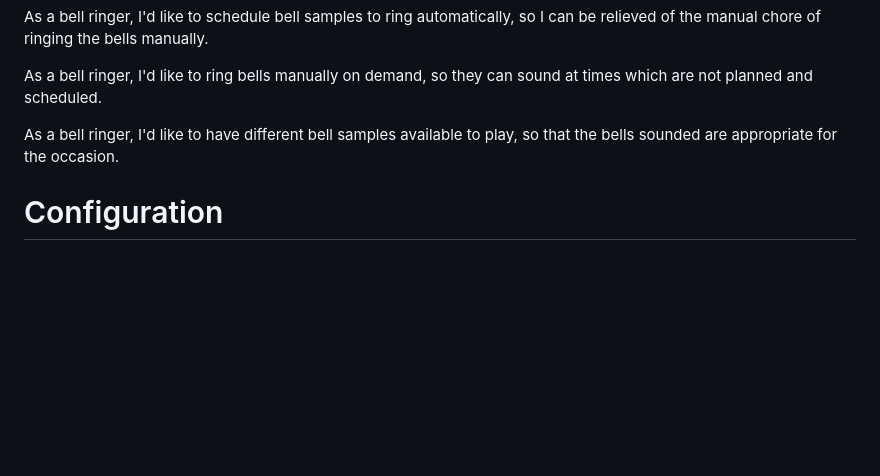
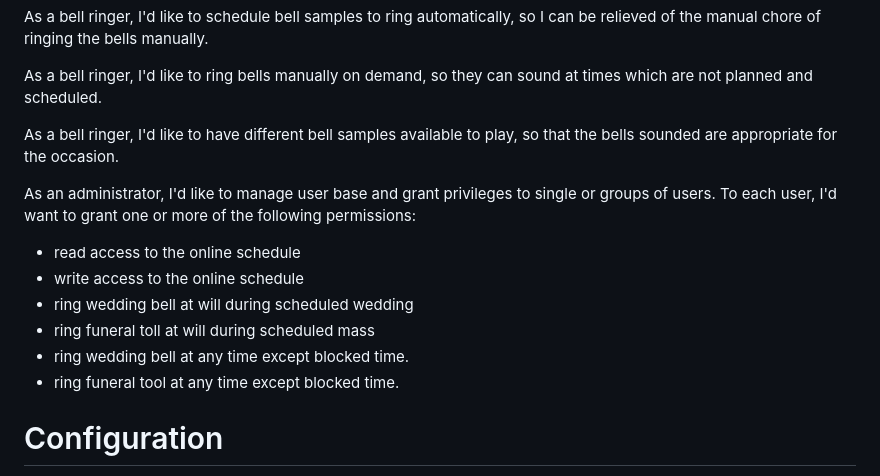
Before and after one commit to jjfraney/bells, a Markdown page: server/README.md, the part around the change. GitHub-like rendering; blank space fills up the shorter version.

Commit message:
Adds content to README.md

```diff
--- a/server/README.md
+++ b/server/README.md
@@ -41,6 +41,15 @@ so they can sound at times which are not planned and scheduled.
 As a bell ringer, I'd like to have different bell samples available to play,
 so that the bells sounded are appropriate for the occasion.
 
+As an administrator, I'd like to manage user base and grant privileges
+to single or groups of users.
+To each user, I'd want to grant one or more of the following permissions:
+- read access to the online schedule
+- write access to the online schedule
+- ring wedding bell at will during scheduled wedding
+- ring funeral toll at will during scheduled mass
+- ring wedding bell at any time except blocked time.
+- ring funeral tool at any time except blocked time.
 # Configuration
 belltower.calendar.query.lookAhead - on query to calendar,
 obtain events from now until the look ahead value.
```
